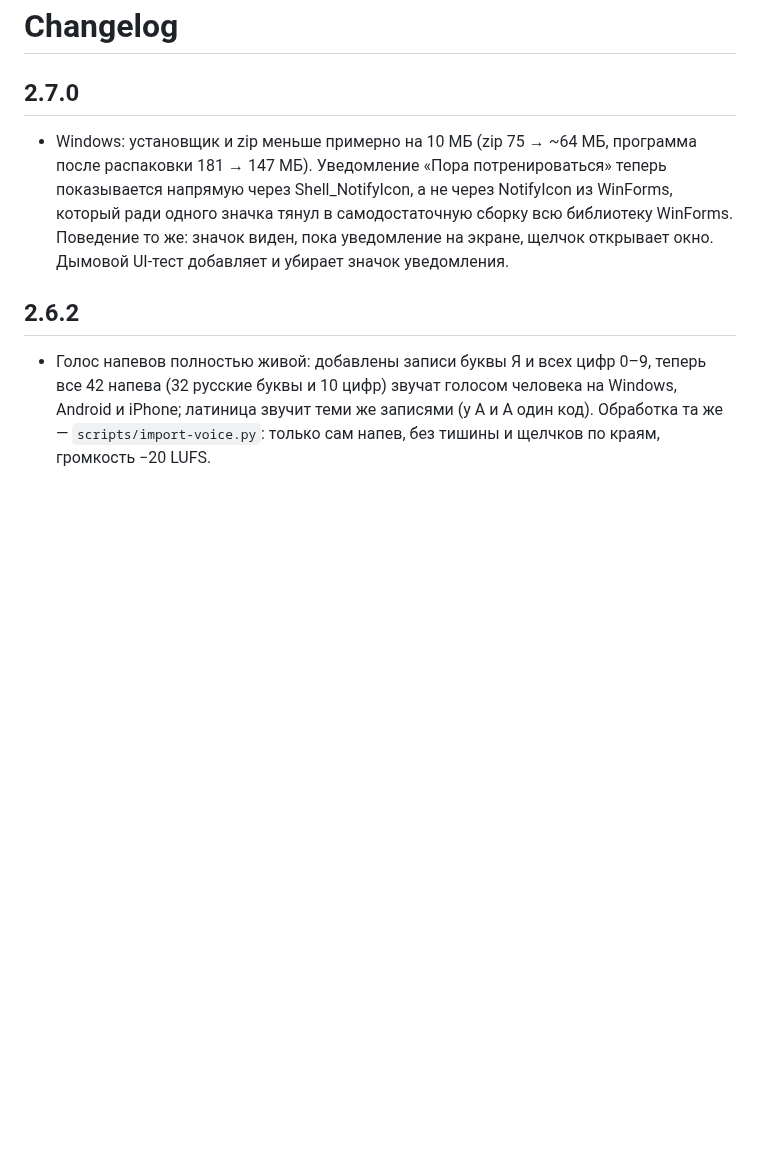
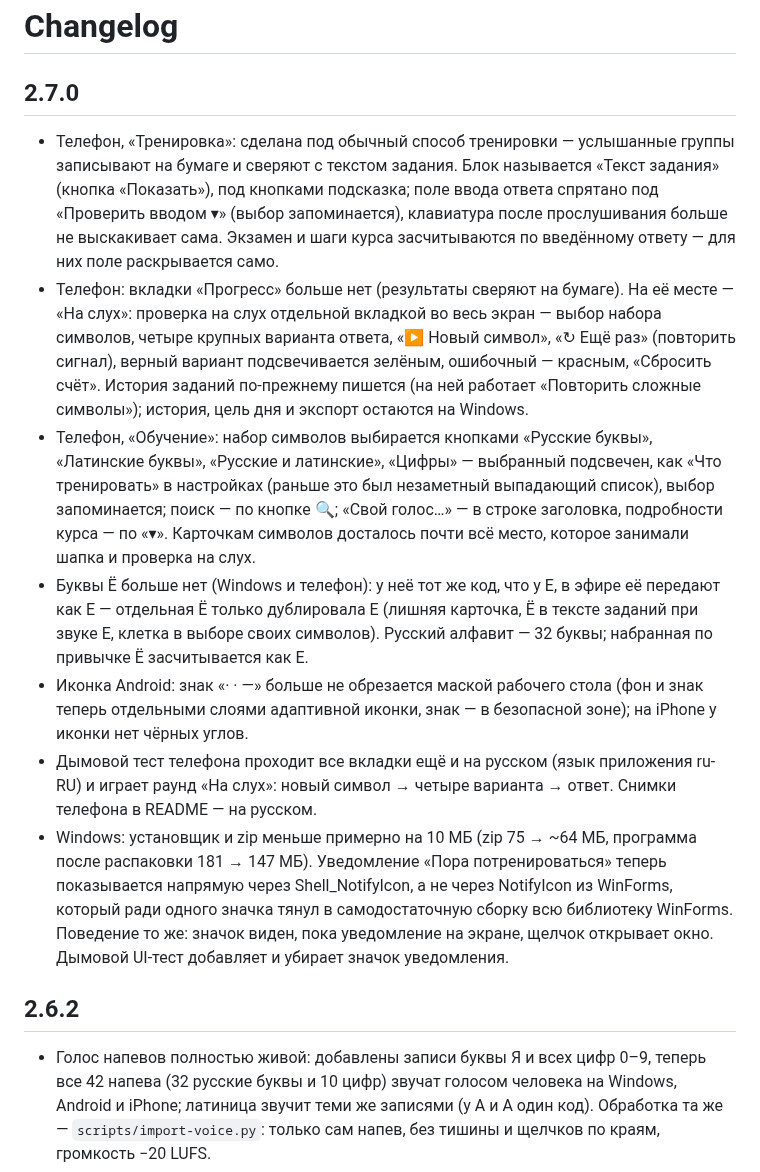
Before and after one commit to nevadimka1415/morse, a Markdown page: CHANGELOG.md, the part around the change. Drawn GitHub-style; blank space fills up the shorter version.

```diff
--- a/CHANGELOG.md
+++ b/CHANGELOG.md
@@ -2,6 +2,12 @@
 
 ## 2.7.0
 
+- Телефон, «Тренировка»: сделана под обычный способ тренировки — услышанные группы записывают на бумаге и сверяют с текстом задания. Блок называется «Текст задания» (кнопка «Показать»), под кнопками подсказка; поле ввода ответа спрятано под «Проверить вводом ▾» (выбор запоминается), клавиатура после прослушивания больше не выскакивает сама. Экзамен и шаги курса засчитываются по введённому ответу — для них поле раскрывается само.
+- Телефон: вкладки «Прогресс» больше нет (результаты сверяют на бумаге). На её месте — «На слух»: проверка на слух отдельной вкладкой во весь экран — выбор набора символов, четыре крупных варианта ответа, «▶ Новый символ», «↻ Ещё раз» (повторить сигнал), верный вариант подсвечивается зелёным, ошибочный — красным, «Сбросить счёт». История заданий по-прежнему пишется (на ней работает «Повторить сложные символы»); история, цель дня и экспорт остаются на Windows.
+- Телефон, «Обучение»: набор символов выбирается кнопками «Русские буквы», «Латинские буквы», «Русские и латинские», «Цифры» — выбранный подсвечен, как «Что тренировать» в настройках (раньше это был незаметный выпадающий список), выбор запоминается; поиск — по кнопке 🔍; «Свой голос…» — в строке заголовка, подробности курса — по «▾». Карточкам символов досталось почти всё место, которое занимали шапка и проверка на слух.
+- Буквы Ё больше нет (Windows и телефон): у неё тот же код, что у Е, в эфире её передают как Е — отдельная Ё только дублировала Е (лишняя карточка, Ё в тексте заданий при звуке Е, клетка в выборе своих символов). Русский алфавит — 32 буквы; набранная по привычке Ё засчитывается как Е.
+- Иконка Android: знак «· · —» больше не обрезается маской рабочего стола (фон и знак теперь отдельными слоями адаптивной иконки, знак — в безопасной зоне); на iPhone у иконки нет чёрных углов.
+- Дымовой тест телефона проходит все вкладки ещё и на русском (язык приложения ru-RU) и играет раунд «На слух»: новый символ → четыре варианта → ответ. Снимки телефона в README — на русском.
 - Windows: установщик и zip меньше примерно на 10 МБ (zip 75 → ~64 МБ, программа после распаковки 181 → 147 МБ). Уведомление «Пора потренироваться» теперь показывается напрямую через Shell_NotifyIcon, а не через NotifyIcon из WinForms, который ради одного значка тянул в самодостаточную сборку всю библиотеку WinForms. Поведение то же: значок виден, пока уведомление на экране, щелчок открывает окно. Дымовой UI-тест добавляет и убирает значок уведомления.
 
 ## 2.6.2
```
Also changed, not shown: README.md (+4 -4 lines), docs/screenshots/phone-learning.png, docs/screenshots/phone-quiz.png (added), docs/screenshots/phone-settings.png, docs/screenshots/phone-training.png, 6 other files.
